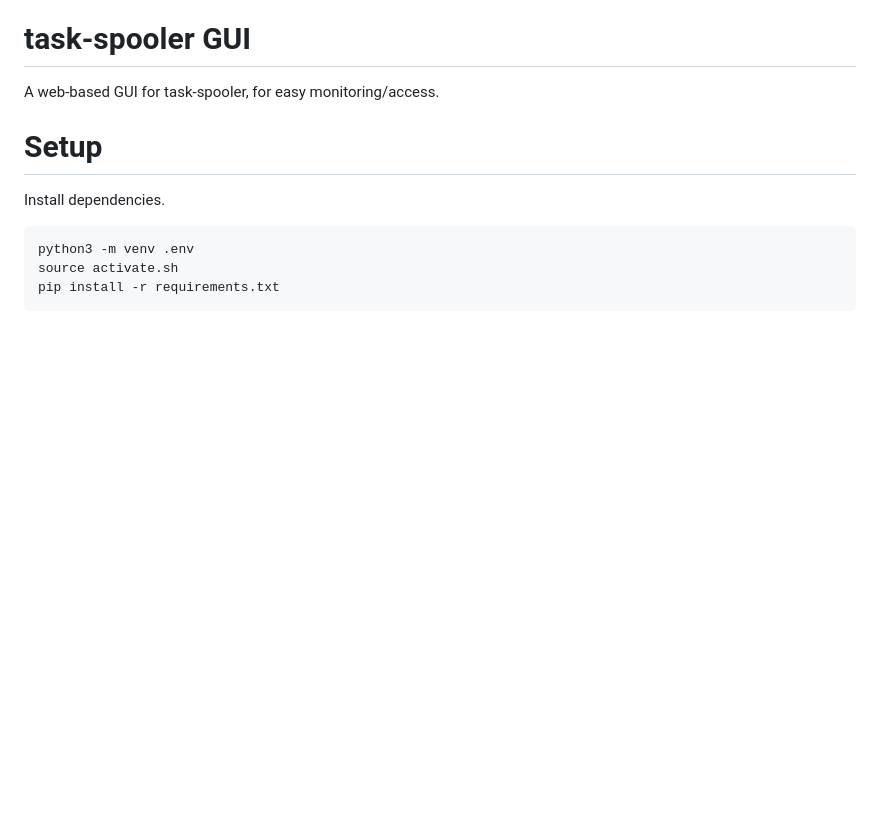
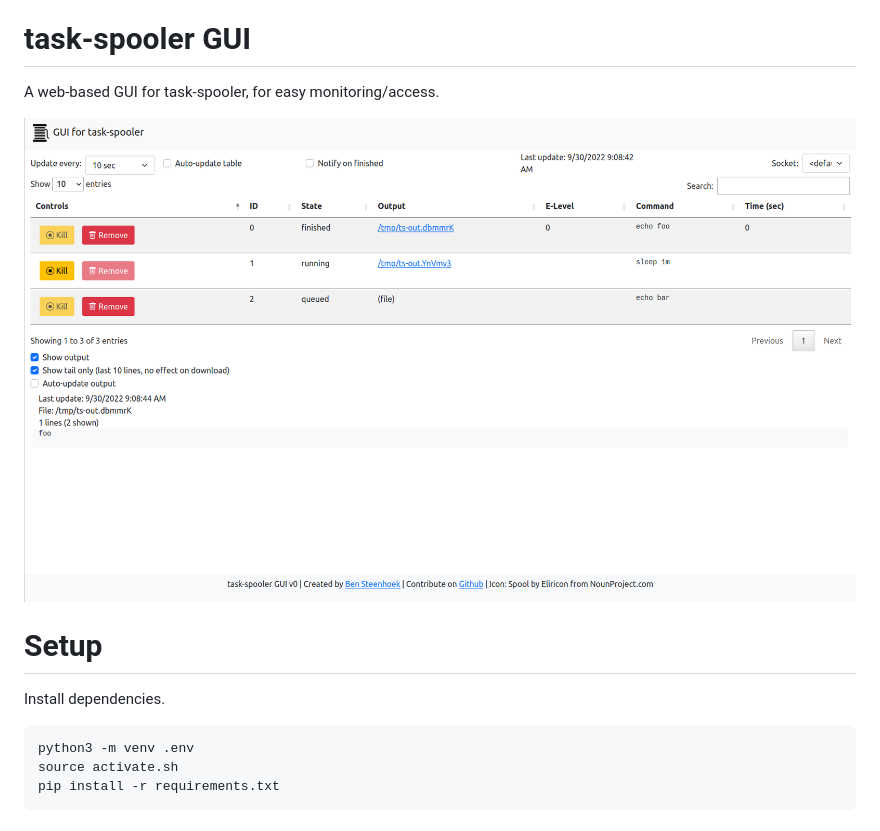
Before and after one commit to bstee615/task-spooler-gui, a Markdown page: README.md, the part around the change. Rendered like a GitHub page; pictures changed too: example.png (added); blank space fills up the shorter version.

Commit message:
Add example image

```diff
--- a/README.md
+++ b/README.md
@@ -1,6 +1,8 @@
 # task-spooler GUI
 
 A web-based GUI for task-spooler, for easy monitoring/access.
+
+![Example of home page](./example.png)
 
 # Setup
 
```
